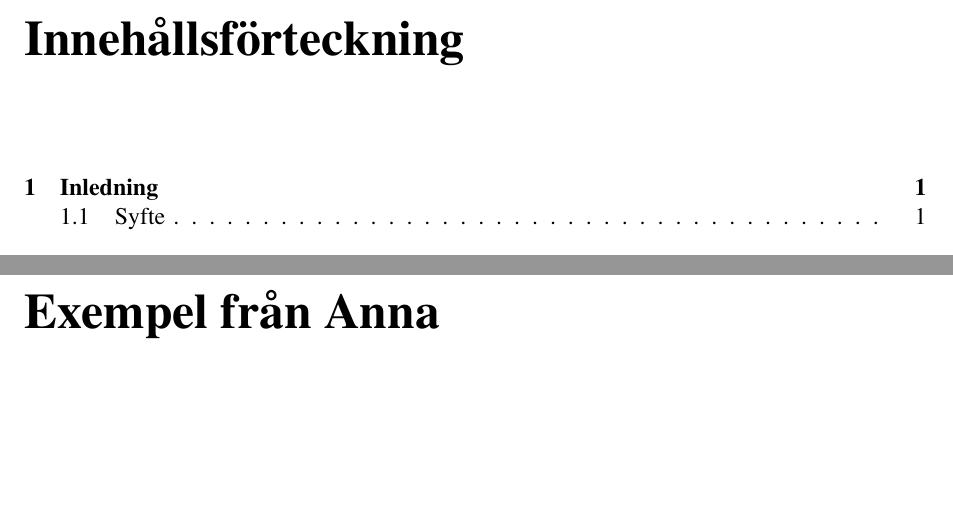
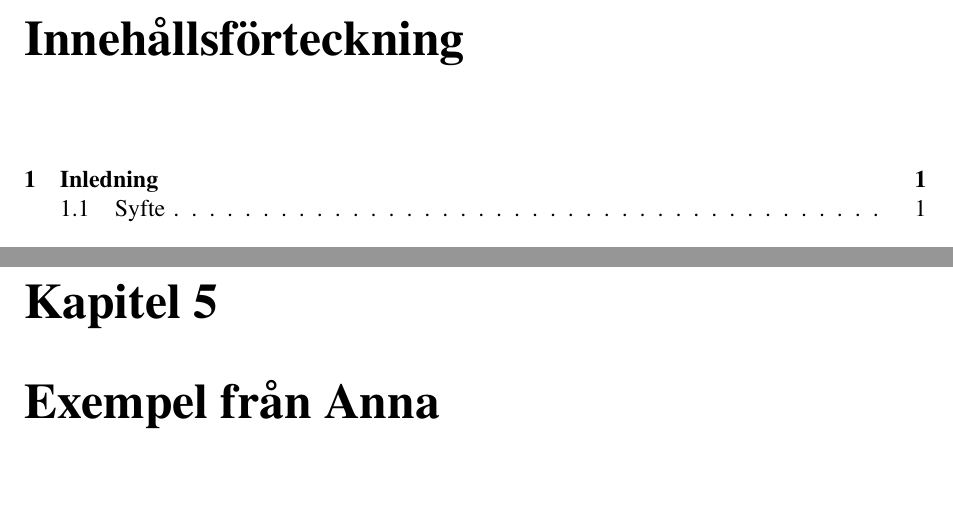
Before and after one commit to kbladin/Modeling-project, a LaTeX document (Rapport/reportsam.tex): two parts of pages 3 and 10 of 17, joined at a grey line, cut so that both start at the same text, the shorter picture padded with empty space. Compiled offline with pdfLaTeX; the source files are stored in an older character set and shown here as Unicode.

```diff
--- a/Rapport/reportsam.tex
+++ b/Rapport/reportsam.tex
@@ -35,12 +35,13 @@
     {Innehållsförteckning}
 }
 
+
 %För att få bra numrering och inte att det ska stå Kapitel 1
-\titleformat{\chapter}
-  {\Large\bfseries} % format
-  {}                % label
-  {0pt}             % sep
-  {\huge}           % before-code
+%\titleformat{\chapter}
+  %{\Large\bfseries} % format
+  %{}                % label
+  %{0pt}             % sep
+  %{\huge}           % before-code
 %
 
 \begin{document}
```
Also changed, not shown: 5 other files.
